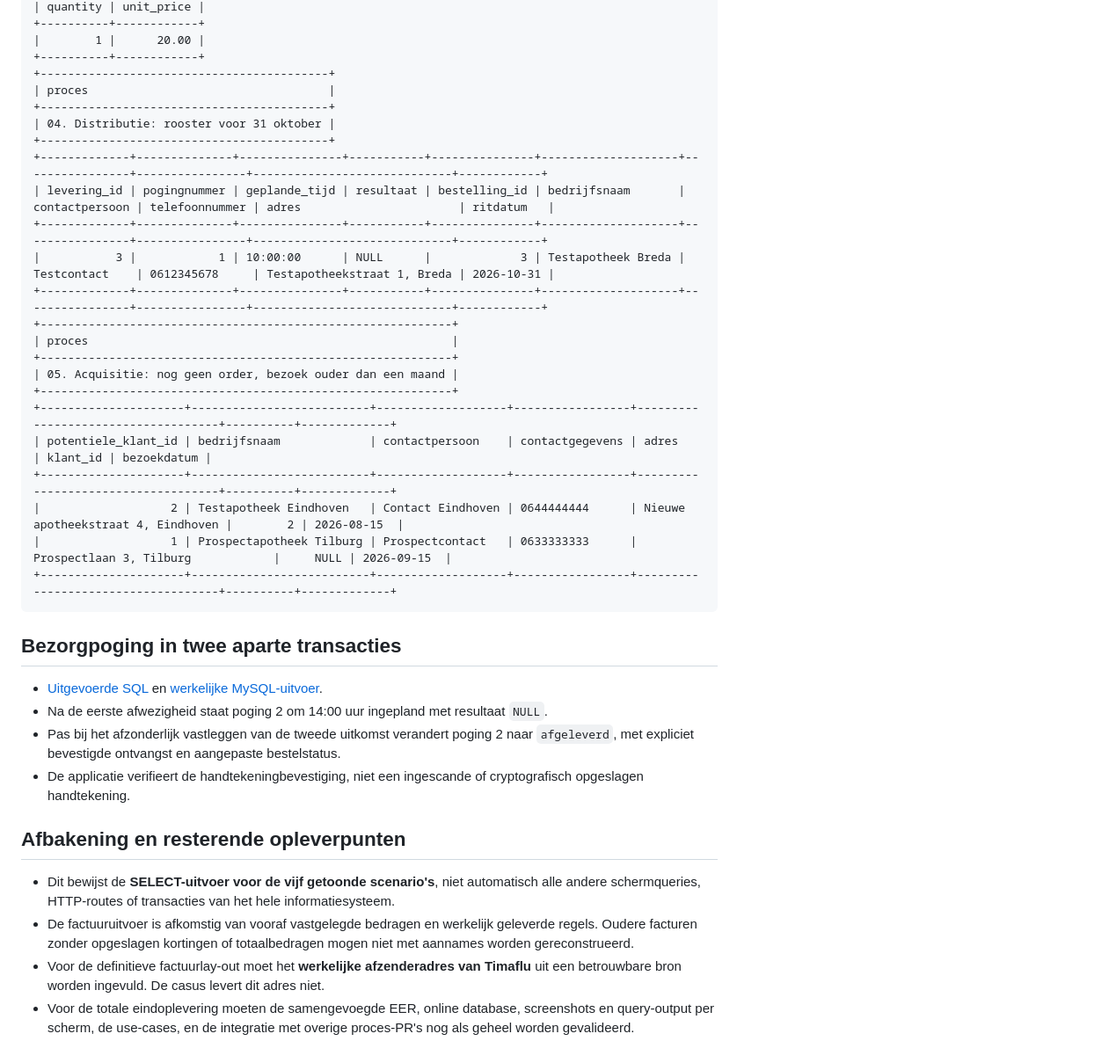
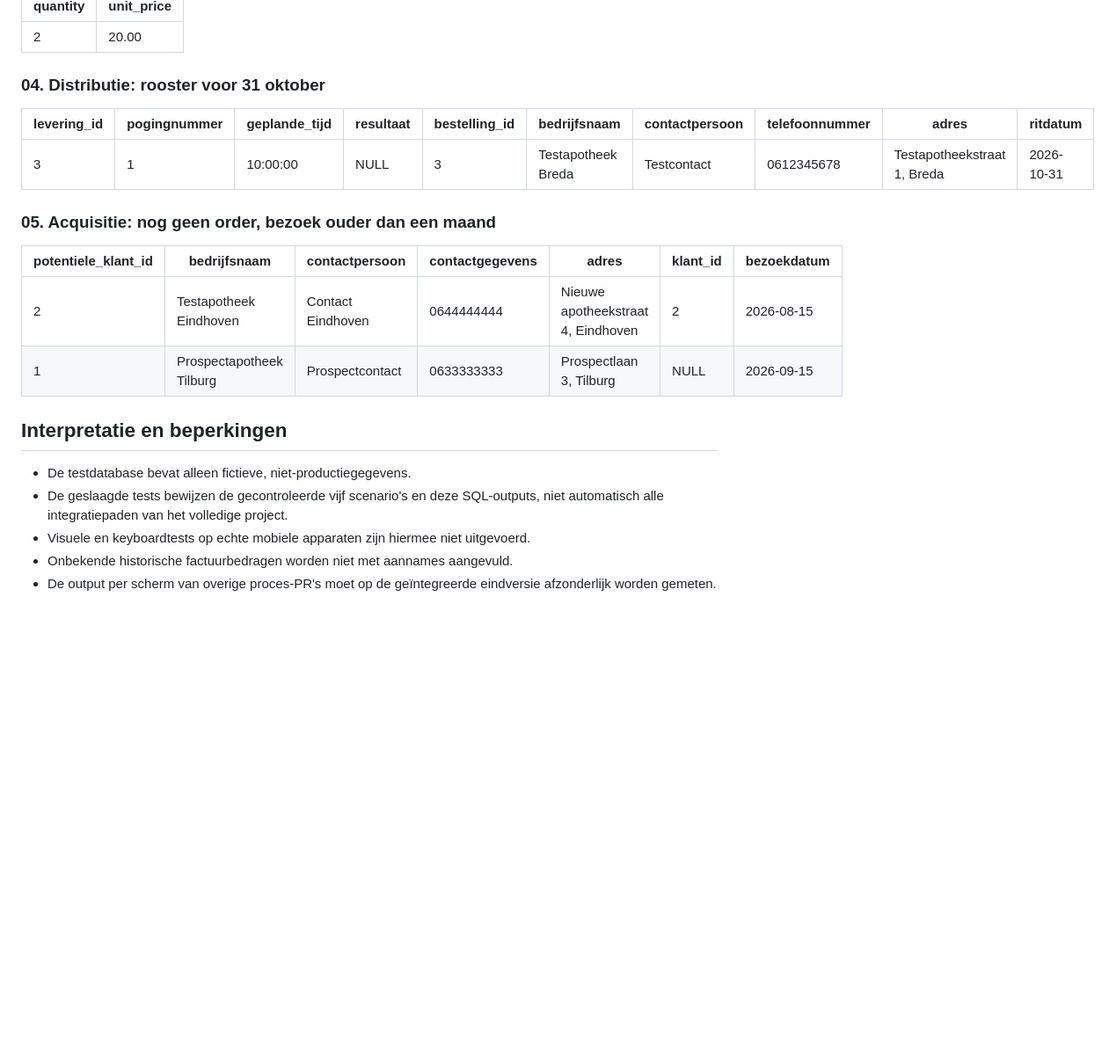
Before and after one commit to ViktorQorri/Project-Timaflu, a Markdown page: Documentation/Architecture/query-results-assessed.md, the part around one of its changes. Shown at 88% size. GitHub-like rendering; blank space fills up the shorter version.

Commit message:
Record regenerated MySQL 8.4 case query evidence

````diff
--- a/Documentation/Architecture/query-results-assessed.md
+++ b/Documentation/Architecture/query-results-assessed.md
@@ -64,40 +32,22 @@ De fixture bevat een **openstaande factuur** en een afzonderlijke betaalde factu
 | quantity | unit_price |
-+----------+------------+
-|        1 |      20.00 |
-+----------+------------+
-+------------------------------------------+
-| proces                                   |
-+------------------------------------------+
-| 04. Distributie: rooster voor 31 oktober |
-+------------------------------------------+
-+-------------+--------------+---------------+-----------+---------------+--------------------+----------------+----------------+-----------------------------+------------+
-| levering_id | pogingnummer | geplande_tijd | resultaat | bestelling_id | bedrijfsnaam       | contactpersoon | telefoonnummer | adres                       | ritdatum   |
-+-------------+--------------+---------------+-----------+---------------+--------------------+----------------+----------------+-----------------------------+------------+
-|           3 |            1 | 10:00:00      | NULL      |             3 | Testapotheek Breda | Testcontact    | 0612345678     | Testapotheekstraat 1, Breda | 2026-10-31 |
-+-------------+--------------+---------------+-----------+---------------+--------------------+----------------+----------------+-----------------------------+------------+
-+------------------------------------------------------------+
-| proces                                                     |
-+------------------------------------------------------------+
-| 05. Acquisitie: nog geen order, bezoek ouder dan een maand |
-+------------------------------------------------------------+
-+---------------------+--------------------------+-------------------+-----------------+------------------------------------+----------+-------------+
-| potentiele_klant_id | bedrijfsnaam             | contactpersoon    | contactgegevens | adres                              | klant_id | bezoekdatum |
-+---------------------+--------------------------+-------------------+-----------------+------------------------------------+----------+-------------+
-|                   2 | Testapotheek Eindhoven   | Contact Eindhoven | 0644444444      | Nieuwe apotheekstraat 4, Eindhoven |        2 | 2026-08-15  |
-|                   1 | Prospectapotheek Tilburg | Prospectcontact   | 0633333333      | Prospectlaan 3, Tilburg            |     NULL | 2026-09-15  |
-+---------------------+--------------------------+-------------------+-----------------+------------------------------------+----------+-------------+
-```
+| --- | --- |
+| 2 | 20.00 |
 
-## Bezorgpoging in twee aparte transacties
+### 04. Distributie: rooster voor 31 oktober
+| levering_id | pogingnummer | geplande_tijd | resultaat | bestelling_id | bedrijfsnaam | contactpersoon | telefoonnummer | adres | ritdatum |
+| --- | --- | --- | --- | --- | --- | --- | --- | --- | --- |
+| 3 | 1 | 10:00:00 | NULL | 3 | Testapotheek Breda | Testcontact | 0612345678 | Testapotheekstraat 1, Breda | 2026-10-31 |
 
-- [Uitgevoerde SQL](test-data/delivery_two_stage_assessed.sql) en [werkelijke MySQL-uitvoer](test-data/delivery_two_stage_output.txt).
-- Na de eerste afwezigheid staat poging 2 om 14:00 uur ingepland met resultaat `NULL`.
-- Pas bij het afzonderlijk vastleggen van de tweede uitkomst verandert poging 2 naar `afgeleverd`, met expliciet bevestigde ontvangst en aangepaste bestelstatus.
-- De applicatie verifieert de handtekeningbevestiging, niet een ingescande of cryptografisch opgeslagen handtekening.
+### 05. Acquisitie: nog geen order, bezoek ouder dan een maand
+| potentiele_klant_id | bedrijfsnaam | contactpersoon | contactgegevens | adres | klant_id | bezoekdatum |
+| --- | --- | --- | --- | --- | --- | --- |
+| 2 | Testapotheek Eindhoven | Contact Eindhoven | 0644444444 | Nieuwe apotheekstraat 4, Eindhoven | 2 | 2026-08-15 |
+| 1 | Prospectapotheek Tilburg | Prospectcontact | 0633333333 | Prospectlaan 3, Tilburg | NULL | 2026-09-15 |
 
-## Afbakening en resterende opleverpunten
+## Interpretatie en beperkingen
 
-- Dit bewijst de **SELECT-uitvoer voor de vijf getoonde scenario's**, niet automatisch alle andere schermqueries, HTTP-routes of transacties van het hele informatiesysteem.
-- De factuuruitvoer is afkomstig van vooraf vastgelegde bedragen en werkelijk geleverde regels. Oudere facturen zonder opgeslagen kortingen of totaalbedragen mogen niet met aannames worden gereconstrueerd.
-- Voor de definitieve factuurlay-out moet het **werkelijke afzenderadres van Timaflu** uit een betrouwbare bron worden ingevuld. De casus levert dit adres niet.
-- Voor de totale eindoplevering moeten de samengevoegde EER, online database, screenshots en query-output per scherm, de use-cases, en de integratie met overige proces-PR's nog als geheel worden gevalideerd.
+- De testdatabase bevat alleen fictieve, niet-productiegegevens.
+- De geslaagde tests bewijzen de gecontroleerde vijf scenario's en deze SQL-outputs, niet automatisch alle integratiepaden van het volledige project.
+- Visuele en keyboardtests op echte mobiele apparaten zijn hiermee niet uitgevoerd.
+- Onbekende historische factuurbedragen worden niet met aannames aangevuld.
+- De output per scherm van overige proces-PR's moet op de geïntegreerde eindversie afzonderlijk worden gemeten.
````
Also changed, not shown: other parts of Documentation/Architecture/query-results-assessed.md (+25 -57 lines).
